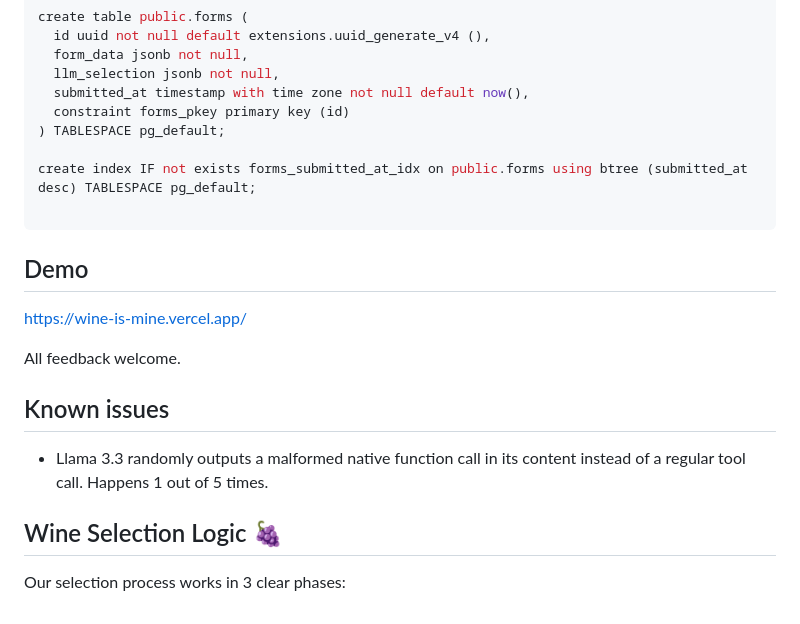
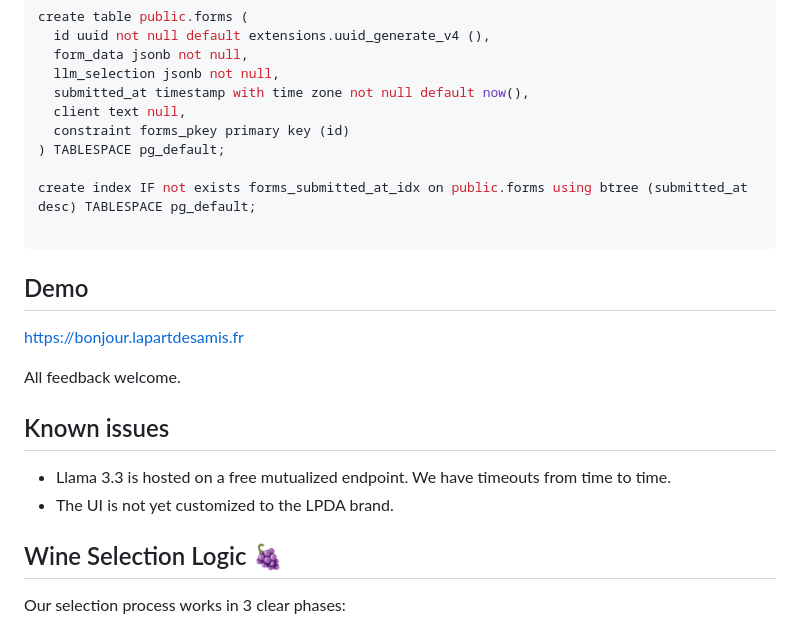
Before and after one commit to tgenaitay/lapartdesamis, a Markdown page: README.md, the part around the change. Drawn GitHub-style.

```diff
--- a/README.md
+++ b/README.md
@@ -92,6 +92,7 @@ create table public.forms (
   form_data jsonb not null,
   llm_selection jsonb not null,
   submitted_at timestamp with time zone not null default now(),
+  client text null,
   constraint forms_pkey primary key (id)
 ) TABLESPACE pg_default;
 
@@ -102,13 +103,14 @@ create index IF not exists forms_submitted_at_idx on public.forms using btree (s
 
 ## Demo
 
-https://wine-is-mine.vercel.app/
+https://bonjour.lapartdesamis.fr
 
 All feedback welcome.
 
 ## Known issues
 
-- Llama 3.3 randomly outputs a malformed native function call in its content instead of a regular tool call. Happens 1 out of 5 times.
+- Llama 3.3 is hosted on a free mutualized endpoint. We have timeouts from time to time.
+- The UI is not yet customized to the LPDA brand.
 
 ## Wine Selection Logic 🍇
 
```
